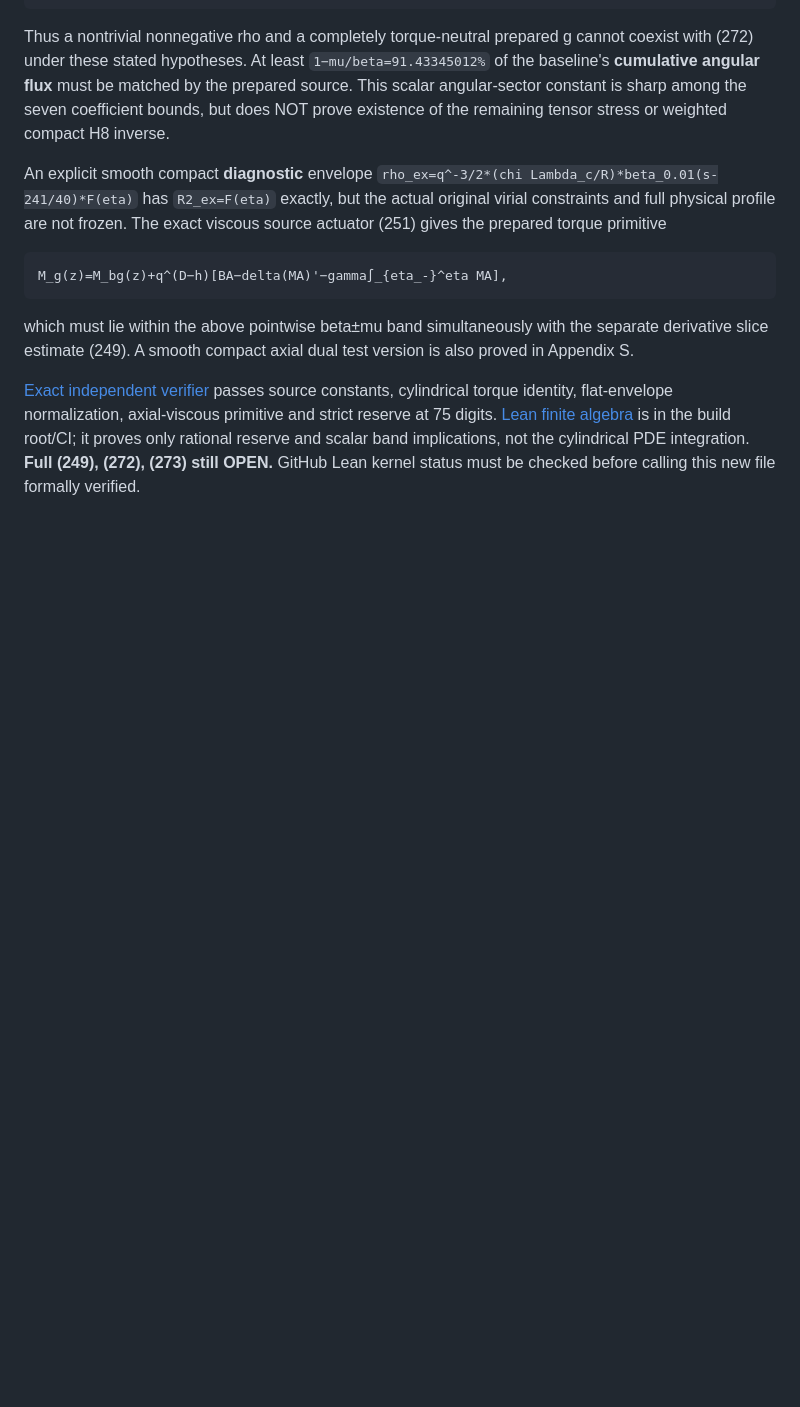
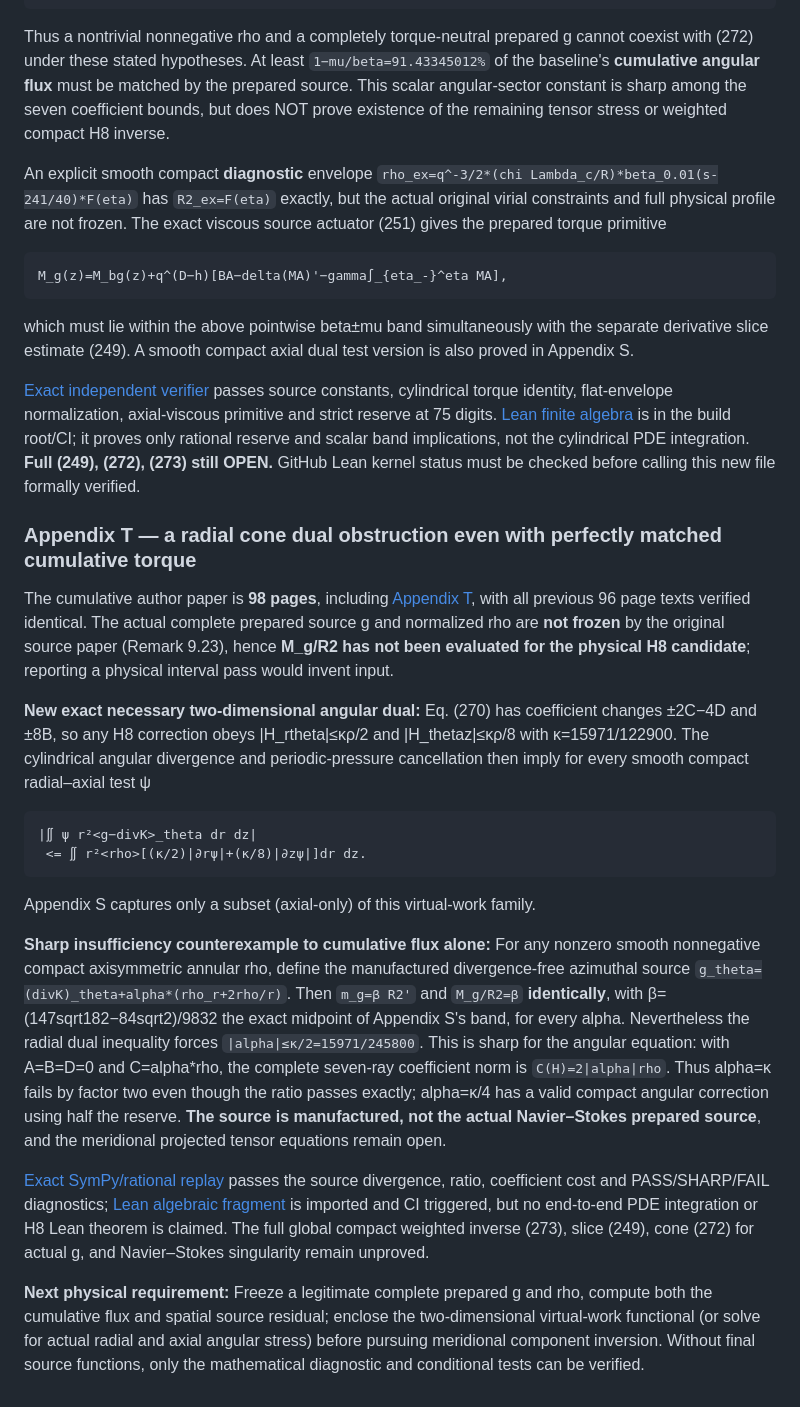
Before and after one commit to tonynewton79-web/newton-400-conjectures, a Markdown page: cases/006/README.md, the part around the change. Drawn GitHub-style; blank space fills up the shorter version.

Commit message:
Case006 98-page Appendix T: sharp radial cone dual despite perfect cumulative flux

````diff
--- a/cases/006/README.md
+++ b/cases/006/README.md
@@ -209,3 +209,21 @@ M_g(z)=M_bg(z)+q^(D−h)[BA−delta(MA)'−gamma∫_{eta_-}^eta MA],
 which must lie within the above pointwise beta±mu band simultaneously with the separate derivative slice estimate (249). A smooth compact axial dual test version is also proved in Appendix S.
 
 [Exact independent verifier](attack016/verify_flux_obstruction.py) passes source constants, cylindrical torque identity, flat-envelope normalization, axial-viscous primitive and strict reserve at 75 digits. [Lean finite algebra](../../NewtonConjectures/Case006AngularFlux.lean) is in the build root/CI; it proves only rational reserve and scalar band implications, not the cylindrical PDE integration. **Full (249), (272), (273) still OPEN.** GitHub Lean kernel status must be checked before calling this new file formally verified.
+
+
+### Appendix T — a radial cone dual obstruction even with perfectly matched cumulative torque
+
+The cumulative author paper is **98 pages**, including [Appendix T](paper/Appendix_T_Radial_Angular_Dual.md), with all previous 96 page texts verified identical. The actual complete prepared source g and normalized rho are **not frozen** by the original source paper (Remark 9.23), hence **M_g/R2 has not been evaluated for the physical H8 candidate**; reporting a physical interval pass would invent input.
+
+**New exact necessary two-dimensional angular dual:** Eq. (270) has coefficient changes ±2C−4D and ±8B, so any H8 correction obeys |H_rtheta|≤κρ/2 and |H_thetaz|≤κρ/8 with κ=15971/122900. The cylindrical angular divergence and periodic-pressure cancellation then imply for every smooth compact radial–axial test ψ
+```text
+|∬ ψ r²<g−divK>_theta dr dz|
+ <= ∬ r²<rho>[(κ/2)|∂rψ|+(κ/8)|∂zψ|]dr dz.
+```
+Appendix S captures only a subset (axial-only) of this virtual-work family.
+
+**Sharp insufficiency counterexample to cumulative flux alone:** For any nonzero smooth nonnegative compact axisymmetric annular rho, define the manufactured divergence-free azimuthal source `g_theta=(divK)_theta+alpha*(rho_r+2rho/r)`. Then `m_g=β R2'` and `M_g/R2=β` **identically**, with β=(147sqrt182−84sqrt2)/9832 the exact midpoint of Appendix S's band, for every alpha. Nevertheless the radial dual inequality forces `|alpha|≤κ/2=15971/245800`. This is sharp for the angular equation: with A=B=D=0 and C=alpha*rho, the complete seven-ray coefficient norm is `C(H)=2|alpha|rho`. Thus alpha=κ fails by factor two even though the ratio passes exactly; alpha=κ/4 has a valid compact angular correction using half the reserve. **The source is manufactured, not the actual Navier–Stokes prepared source**, and the meridional projected tensor equations remain open.
+
+[Exact SymPy/rational replay](attack017/verify_angular_dual.py) passes the source divergence, ratio, coefficient cost and PASS/SHARP/FAIL diagnostics; [Lean algebraic fragment](../../NewtonConjectures/Case006RadialAngularDual.lean) is imported and CI triggered, but no end-to-end PDE integration or H8 Lean theorem is claimed. The full global compact weighted inverse (273), slice (249), cone (272) for actual g, and Navier–Stokes singularity remain unproved.
+
+**Next physical requirement:** Freeze a legitimate complete prepared g and rho, compute both the cumulative flux and spatial source residual; enclose the two-dimensional virtual-work functional (or solve for actual radial and axial angular stress) before pursuing meridional component inversion. Without final source functions, only the mathematical diagnostic and conditional tests can be verified.
````
